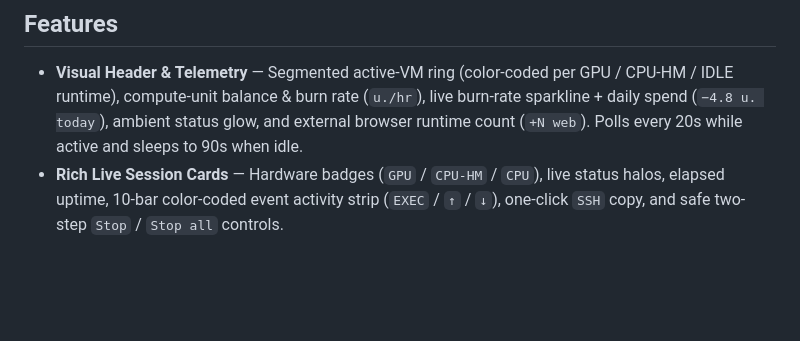
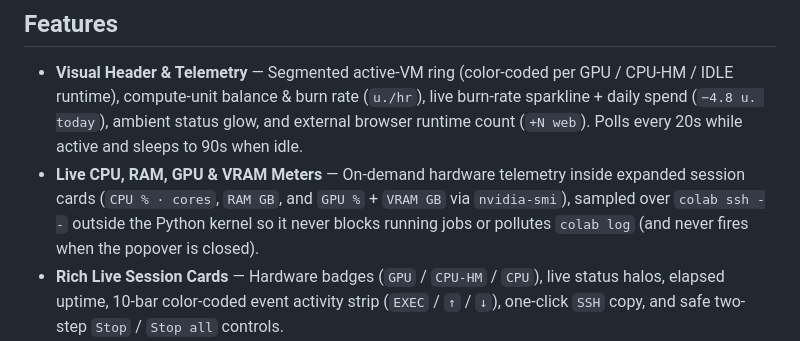
Before and after one commit to tofunori/colab-monitor, a Markdown page: README.md, the part around the change. Rendered like a GitHub page; blank space fills up the shorter version.

Commit message:
Add live on-demand CPU, RAM, GPU & VRAM telemetry meters over colab ssh (v1.3.0)

```diff
--- a/README.md
+++ b/README.md
@@ -21,6 +21,7 @@ Keep track of your remote Google Colab GPUs and High-RAM CPUs directly from the
 ## Features
 
 - **Visual Header & Telemetry** — Segmented active-VM ring (color-coded per GPU / CPU-HM / IDLE runtime), compute-unit balance & burn rate (`u./hr`), live burn-rate sparkline + daily spend (`−4.8 u. today`), ambient status glow, and external browser runtime count (`+N web`). Polls every 20s while active and sleeps to 90s when idle.
+- **Live CPU, RAM, GPU & VRAM Meters** — On-demand hardware telemetry inside expanded session cards (`CPU % · cores`, `RAM GB`, and `GPU %` + `VRAM GB` via `nvidia-smi`), sampled over `colab ssh --` outside the Python kernel so it never blocks running jobs or pollutes `colab log` (and never fires when the popover is closed).
 - **Rich Live Session Cards** — Hardware badges (`GPU` / `CPU-HM` / `CPU`), live status halos, elapsed uptime, 10-bar color-coded event activity strip (`EXEC` / `↑` / `↓`), one-click `SSH` copy, and safe two-step `Stop` / `Stop all` controls.
 - **Smart `IDLE` Detection & Native Alerts** — Cross-checks local `colab exec / install / upload / download` processes so long-running scripts never trigger false `IDLE` warnings, with optional macOS alerts when a VM finishes or stays `IDLE` for 5+ minutes.
 - **Syntax-Highlighted Logs** — Structured log cards with adaptive Dark/Light syntax coloring for Python/shell `EXEC` snippets and semantic file-extension highlighting for `↑ FILE` uploads and `↓ FILE` downloads.
```
Also changed, not shown: assets/history.png, assets/icons.png, assets/themes.png, 3 other files.
